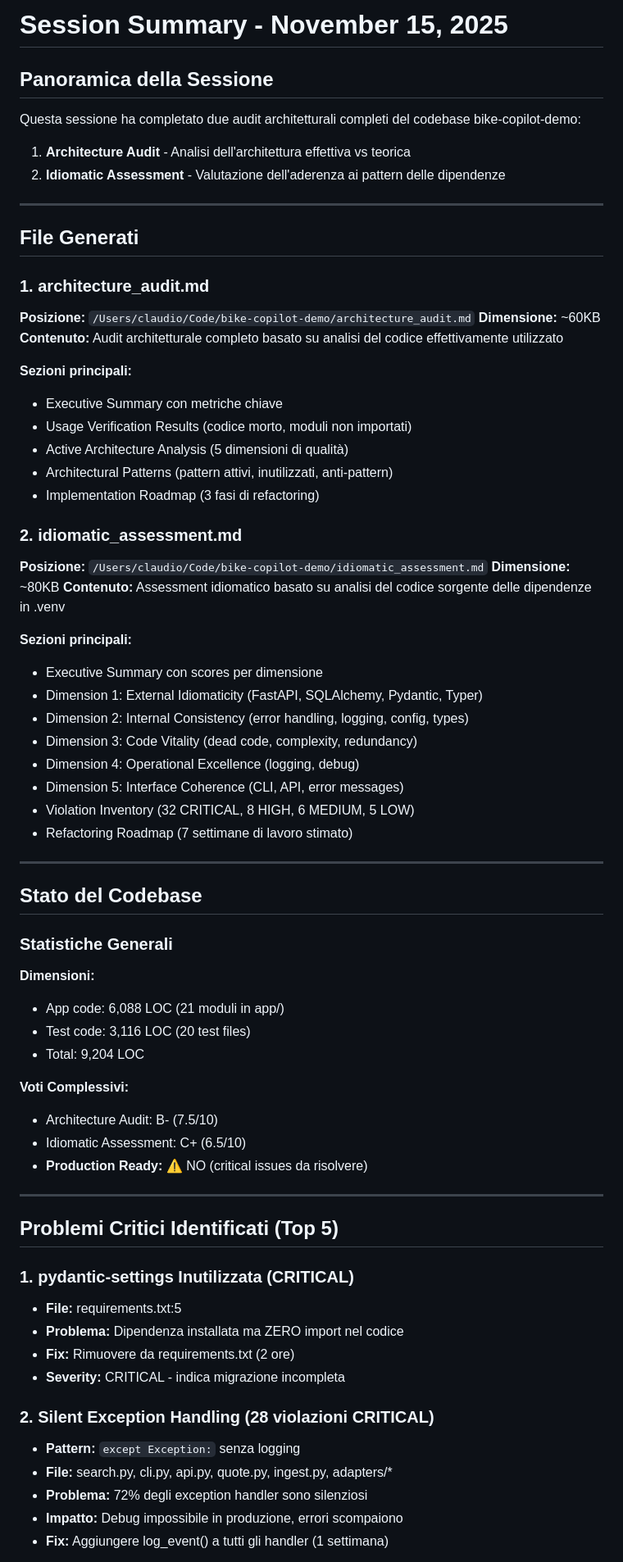
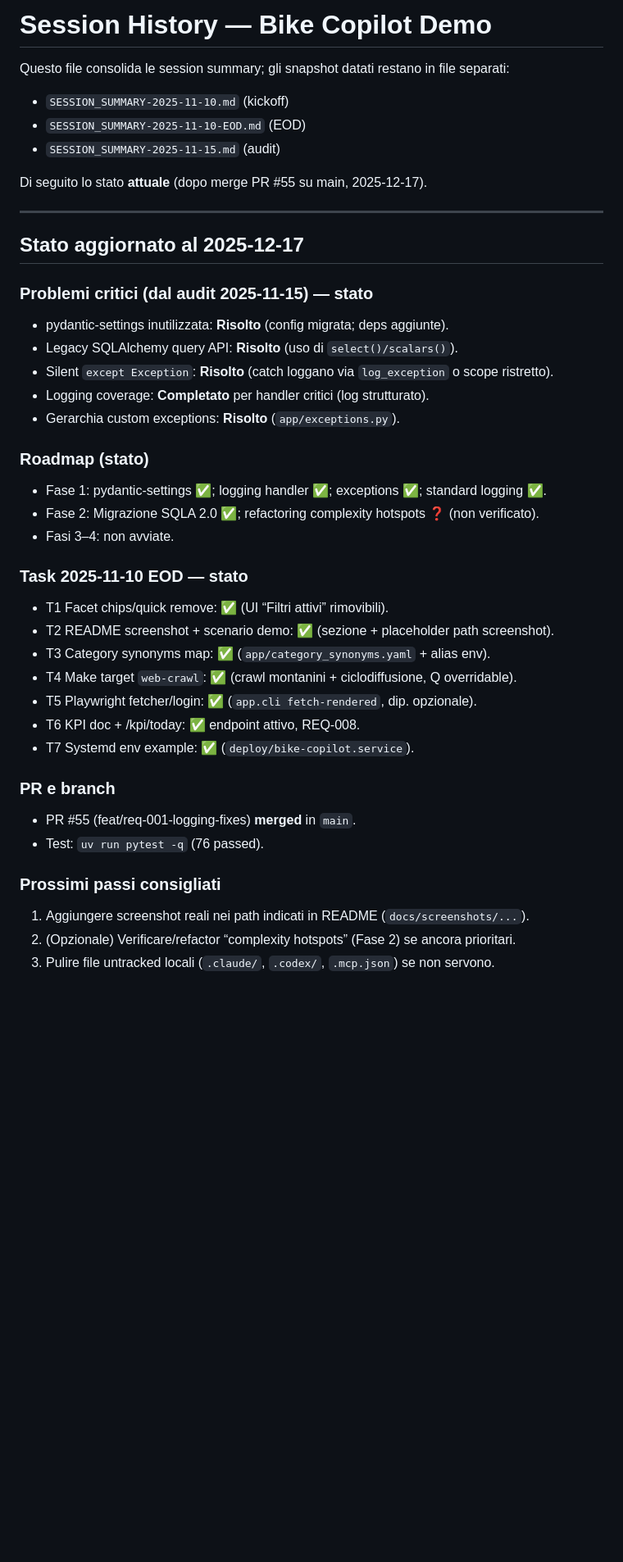
Before and after one commit to lollonet/bike-copilot-demo, a Markdown page: SESSION_SUMMARY.md, the part around the change printed below. Shown: that part at 82% size. GitHub-like rendering; blank space fills up the shorter version.

Commit message:
REQ-001: consolidate session summaries and update current state

```diff
--- a/SESSION_SUMMARY.md
+++ b/SESSION_SUMMARY.md
@@ -1,72 +1,43 @@
-# Session Summary - November 15, 2025
+# Session History — Bike Copilot Demo
 
-## Panoramica della Sessione
+Questo file consolida le session summary; gli snapshot datati restano in file separati:
+- `SESSION_SUMMARY-2025-11-10.md` (kickoff)
+- `SESSION_SUMMARY-2025-11-10-EOD.md` (EOD)
+- `SESSION_SUMMARY-2025-11-15.md` (audit)
 
-Questa sessione ha completato due audit architetturali completi del codebase bike-copilot-demo:
-1. **Architecture Audit** - Analisi dell'architettura effettiva vs teorica
-2. **Idiomatic Assessment** - Valutazione dell'aderenza ai pattern delle dipendenze
+Di seguito lo stato **attuale** (dopo merge PR #55 su main, 2025-12-17).
 
 ---
 
-## File Generati
+## Stato aggiornato al 2025-12-17
 
-### 1. architecture_audit.md
-**Posizione:** `/Users/claudio/Code/bike-copilot-demo/architecture_audit.md`
-**Dimensione:** ~60KB
-**Contenuto:** Audit architetturale completo basato su analisi del codice effettivamente utilizzato
+### Problemi critici (dal audit 2025-11-15) — stato
+- pydantic-settings inutilizzata: **Risolto** (config migrata; deps aggiunte).
+- Legacy SQLAlchemy query API: **Risolto** (uso di `select()/scalars()`).
+- Silent `except Exception`: **Risolto** (catch loggano via `log_exception` o scope ristretto).
+- Logging coverage: **Completato** per handler critici (log strutturato).
+- Gerarchia custom exceptions: **Risolto** (`app/exceptions.py`).
 
-**Sezioni principali:**
-- Executive Summary con metriche chiave
-- Usage Verification Results (codice morto, moduli non importati)
-- Active Architecture Analysis (5 dimensioni di qualità)
-- Architectural Patterns (pattern attivi, inutilizzati, anti-pattern)
-- Implementation Roadmap (3 fasi di refactoring)
+### Roadmap (stato)
+- Fase 1: pydantic-settings ✅; logging handler ✅; exceptions ✅; standard logging ✅.
+- Fase 2: Migrazione SQLA 2.0 ✅; refactoring complexity hotspots ❓ (non verificato).
+- Fasi 3–4: non avviate.
 
-### 2. idiomatic_assessment.md
-**Posizione:** `/Users/claudio/Code/bike-copilot-demo/idiomatic_assessment.md`
-**Dimensione:** ~80KB
-**Contenuto:** Assessment idiomatico basato su analisi del codice sorgente delle dipendenze in .venv
+### Task 2025-11-10 EOD — stato
+- T1 Facet chips/quick remove: ✅ (UI “Filtri attivi” rimovibili).
+- T2 README screenshot + scenario demo: ✅ (sezione + placeholder path screenshot).
+- T3 Category synonyms map: ✅ (`app/category_synonyms.yaml` + alias env).
+- T4 Make target `web-crawl`: ✅ (crawl montanini + ciclodiffusione, Q overridable).
+- T5 Playwright fetcher/login: ✅ (`app.cli fetch-rendered`, dip. opzionale).
+- T6 KPI doc + /kpi/today: ✅ endpoint attivo, REQ-008.
+- T7 Systemd env example: ✅ (`deploy/bike-copilot.service`).
 
-**Sezioni principali:**
-- Executive Summary con scores per dimensione
-- Dimension 1: External Idiomaticity (FastAPI, SQLAlchemy, Pydantic, Typer)
-- Dimension 2: Internal Consistency (error handling, logging, config, types)
-- Dimension 3: Code Vitality (dead code, complexity, redundancy)
-- Dimension 4: Operational Excellence (logging, debug)
-- Dimension 5: Interface Coherence (CLI, API, error messages)
-- Violation Inventory (32 CRITICAL, 8 HIGH, 6 MEDIUM, 5 LOW)
-- Refactoring Roadmap (7 settimane di lavoro stimato)
+### PR e branch
+- PR #55 (feat/req-001-logging-fixes) **merged** in `main`.
+- Test: `uv run pytest -q` (76 passed).
 
----
+### Prossimi passi consigliati
+1. Aggiungere screenshot reali nei path indicati in README (`docs/screenshots/...`).
+2. (Opzionale) Verificare/refactor “complexity hotspots” (Fase 2) se ancora prioritari.
+3. Pulire file untracked locali (`.claude/`, `.codex/`, `.mcp.json`) se non servono.
 
-## Stato del Codebase
-
-### Statistiche Generali
-
-**Dimensioni:**
-- App code: 6,088 LOC (21 moduli in app/)
-- Test code: 3,116 LOC (20 test files)
-- Total: 9,204 LOC
-
-**Voti Complessivi:**
-- Architecture Audit: B- (7.5/10)
-- Idiomatic Assessment: C+ (6.5/10)
-- **Production Ready:** ⚠️ NO (critical issues da risolvere)
-
----
-
-## Problemi Critici Identificati (Top 5)
-
-### 1. pydantic-settings Inutilizzata (CRITICAL)
-- **File:** requirements.txt:5
-- **Problema:** Dipendenza installata ma ZERO import nel codice
-- **Fix:** Rimuovere da requirements.txt (2 ore)
-- **Severity:** CRITICAL - indica migrazione incompleta
-
-### 2. Silent Exception Handling (28 violazioni CRITICAL)
-- **Pattern:** `except Exception:` senza logging
-- **File:** search.py, cli.py, api.py, quote.py, ingest.py, adapters/*
-- **Problema:** 72% degli exception handler sono silenziosi
-- **Impatto:** Debug impossibile in produzione, errori scompaiono
-- **Fix:** Aggiungere log_event() a tutti gli handler (1 settimana)
-
```
Also changed, not shown: other parts of SESSION_SUMMARY.md (+3 -125 lines), SESSION_SUMMARY-2025-11-15.md (added, +95 -0 lines).
